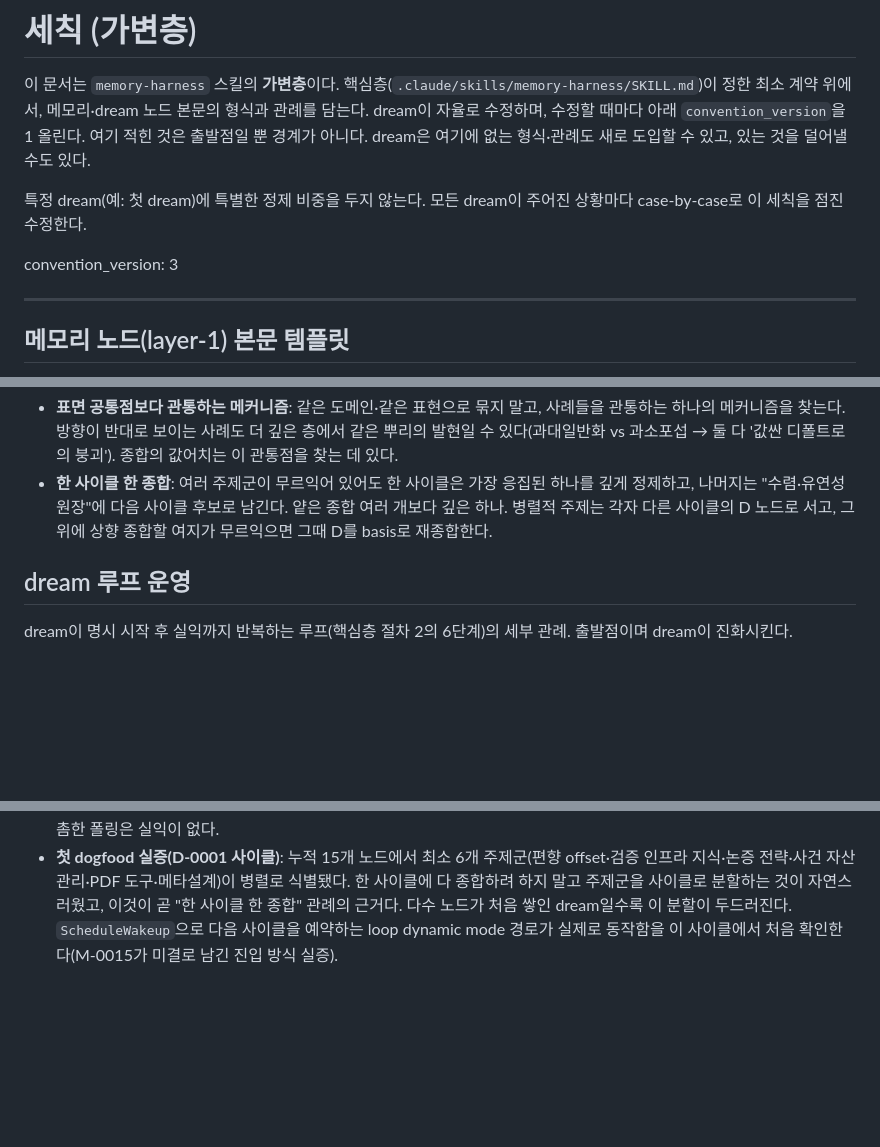
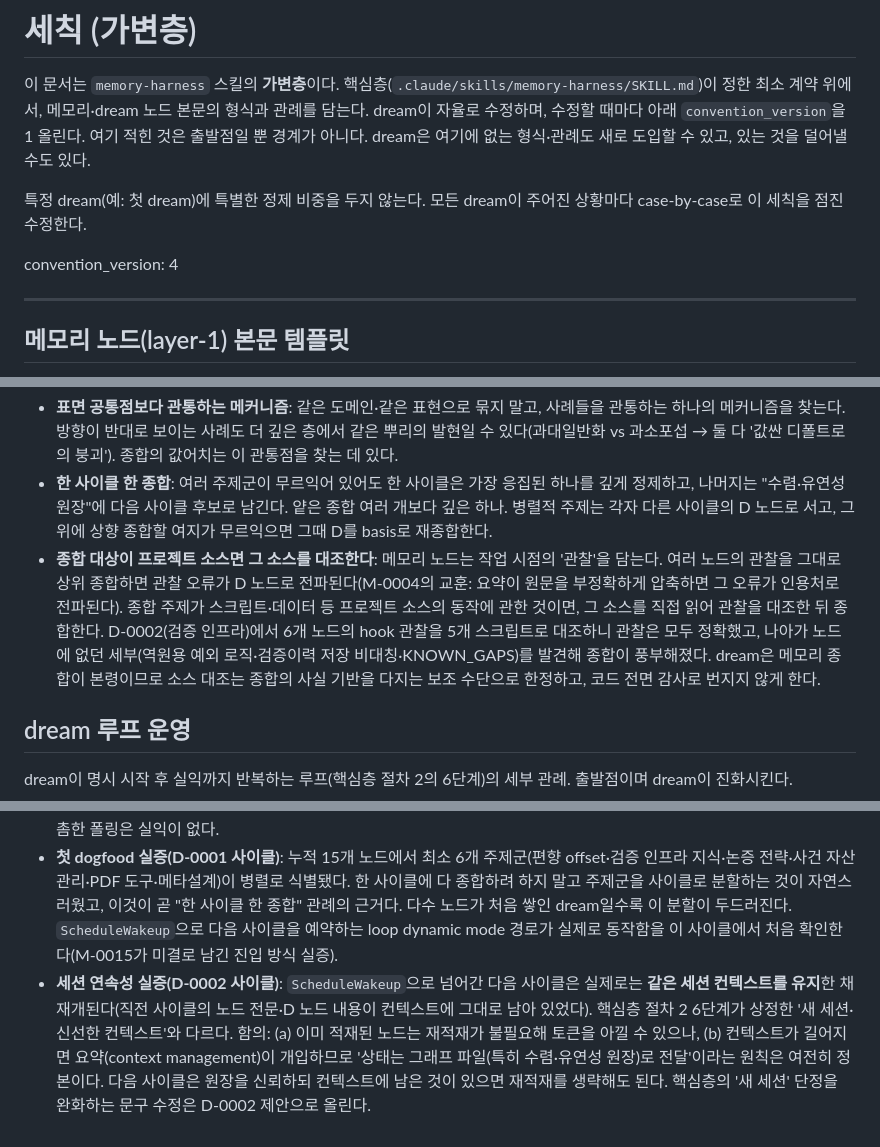
Before and after one commit to MegasKomnenos/legal-harness, a Markdown page: 기억/세칙.md, 3 parts joined by grey strips. Rendered like a GitHub page; blank space fills up the shorter version.

Commit message:
dream 사이클 2: 하네스 검증 인프라 실전 지형 종합(D-0002)·세칙 소스대조/세션연속성 관례 추가(v4)

```diff
--- a/기억/세칙.md
+++ b/기억/세칙.md
@@ -4,7 +4,7 @@
 
 특정 dream(예: 첫 dream)에 특별한 정제 비중을 두지 않는다. 모든 dream이 주어진 상황마다 case-by-case로 이 세칙을 점진 수정한다.
 
-convention_version: 3
+convention_version: 4
 
 ---
 
@@ -44,6 +44,7 @@ frontmatter(핵심층 규정) 아래 본문은 자유 형식이되, 출발점으
 - **클러스터 씨앗은 노드가 스스로 남긴 dream 지목**: 메모리 노드의 "작업 너머 시사점"이 "dream에서 묶을 후보"·"dream 제안 후보"라 명시한 곳을 클러스터의 씨앗으로 삼는다(M-0013이 'AI 편향 offset 계열'을 지목→D-0001). 결정화 시점의 작성자가 이미 연결의 실마리를 남겨 둔다.
 - **표면 공통점보다 관통하는 메커니즘**: 같은 도메인·같은 표현으로 묶지 말고, 사례들을 관통하는 하나의 메커니즘을 찾는다. 방향이 반대로 보이는 사례도 더 깊은 층에서 같은 뿌리의 발현일 수 있다(과대일반화 vs 과소포섭 → 둘 다 '값싼 디폴트로의 붕괴'). 종합의 값어치는 이 관통점을 찾는 데 있다.
 - **한 사이클 한 종합**: 여러 주제군이 무르익어 있어도 한 사이클은 가장 응집된 하나를 깊게 정제하고, 나머지는 "수렴·유연성 원장"에 다음 사이클 후보로 남긴다. 얕은 종합 여러 개보다 깊은 하나. 병렬적 주제는 각자 다른 사이클의 D 노드로 서고, 그 위에 상향 종합할 여지가 무르익으면 그때 D를 basis로 재종합한다.
+- **종합 대상이 프로젝트 소스면 그 소스를 대조한다**: 메모리 노드는 작업 시점의 '관찰'을 담는다. 여러 노드의 관찰을 그대로 상위 종합하면 관찰 오류가 D 노드로 전파된다(M-0004의 교훈: 요약이 원문을 부정확하게 압축하면 그 오류가 인용처로 전파된다). 종합 주제가 스크립트·데이터 등 프로젝트 소스의 동작에 관한 것이면, 그 소스를 직접 읽어 관찰을 대조한 뒤 종합한다. D-0002(검증 인프라)에서 6개 노드의 hook 관찰을 5개 스크립트로 대조하니 관찰은 모두 정확했고, 나아가 노드에 없던 세부(역원용 예외 로직·검증이력 저장 비대칭·KNOWN_GAPS)를 발견해 종합이 풍부해졌다. dream은 메모리 종합이 본령이므로 소스 대조는 종합의 사실 기반을 다지는 보조 수단으로 한정하고, 코드 전면 감사로 번지지 않게 한다.
 
 ## dream 루프 운영
 
@@ -53,3 +54,4 @@ dream이 명시 시작 후 실익까지 반복하는 루프(핵심층 절차 2
 - **사이클 잇기**: 각 사이클은 새 세션이므로, 다음 사이클이 이어받을 것은 "수렴·유연성 원장"에 남긴다. 이번 사이클이 무엇을 가정했고 어디서 멈췄으며 다음에 무엇을 살필지를 원장에 적어 루프의 연속성을 만든다.
 - **예약 간격**: 세션 넘김 예약의 delaySeconds는 다음 사이클이 그래프를 새로 적재·종합할 여유를 고려해 넉넉히 잡는다. 촘촘한 폴링은 실익이 없다.
 - **첫 dogfood 실증(D-0001 사이클)**: 누적 15개 노드에서 최소 6개 주제군(편향 offset·검증 인프라 지식·논증 전략·사건 자산 관리·PDF 도구·메타설계)이 병렬로 식별됐다. 한 사이클에 다 종합하려 하지 말고 주제군을 사이클로 분할하는 것이 자연스러웠고, 이것이 곧 "한 사이클 한 종합" 관례의 근거다. 다수 노드가 처음 쌓인 dream일수록 이 분할이 두드러진다. `ScheduleWakeup`으로 다음 사이클을 예약하는 loop dynamic mode 경로가 실제로 동작함을 이 사이클에서 처음 확인한다(M-0015가 미결로 남긴 진입 방식 실증).
+- **세션 연속성 실증(D-0002 사이클)**: `ScheduleWakeup`으로 넘어간 다음 사이클은 실제로는 **같은 세션 컨텍스트를 유지**한 채 재개된다(직전 사이클의 노드 전문·D 노드 내용이 컨텍스트에 그대로 남아 있었다). 핵심층 절차 2 6단계가 상정한 '새 세션·신선한 컨텍스트'와 다르다. 함의: (a) 이미 적재된 노드는 재적재가 불필요해 토큰을 아낄 수 있으나, (b) 컨텍스트가 길어지면 요약(context management)이 개입하므로 '상태는 그래프 파일(특히 수렴·유연성 원장)로 전달'이라는 원칙은 여전히 정본이다. 다음 사이클은 원장을 신뢰하되 컨텍스트에 남은 것이 있으면 재적재를 생략해도 된다. 핵심층의 '새 세션' 단정을 완화하는 문구 수정은 D-0002 제안으로 올린다.
```
Also changed, not shown: 기억/layer2/D-0002.md (added, +59 -0 lines), 기억/색인.md (+1 -0 lines).
